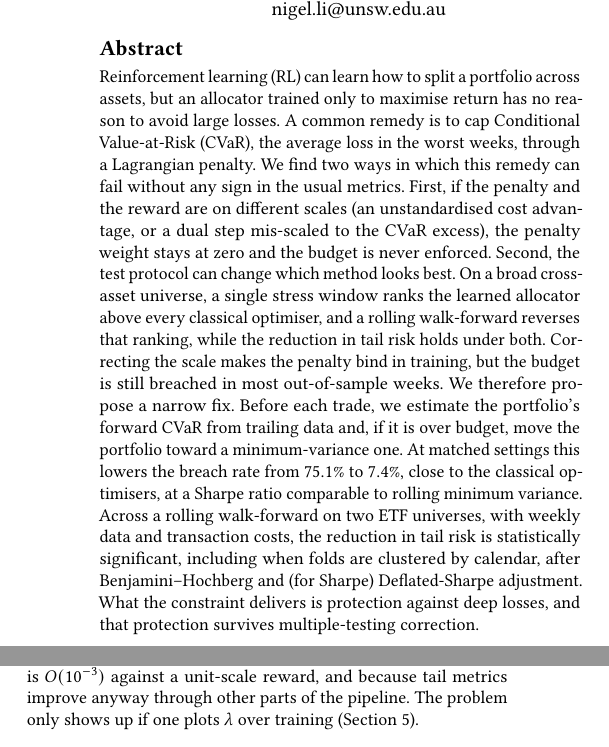
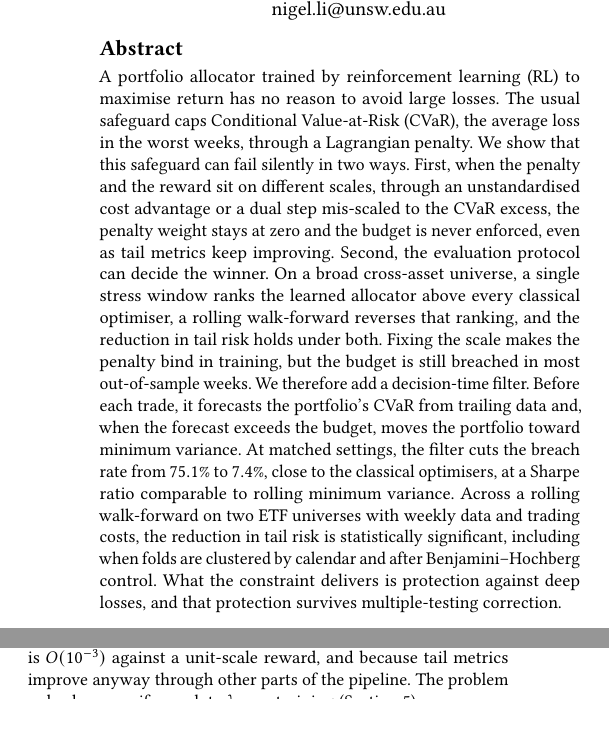
Before and after one commit to nl2992/ICAIF_cvar-rl-portfolio-allocator, a LaTeX paper (paper/main.tex): two parts of the columns of page 1 of 8, joined at a grey line, cut so that both start at the same text, the shorter picture padded with empty space. Compiled offline with pdfLaTeX.

Commit message:
Camera-ready: new abstract
States why the coupling failure goes unnoticed (tail metrics keep
improving), describes the filter in one plain sentence, and drops the
bracketed Deflated-Sharpe clause (Deflated Sharpe stays in Section 7.4 and
Contribution 3). Same claims, one headline number, still 8 pages.

```diff
--- a/paper/main.tex
+++ b/paper/main.tex
@@ -59,25 +59,24 @@ CVaR-Constrained Portfolio RL}
 \email{yh3915@columbia.edu}
 
 \begin{abstract}
-Reinforcement learning (RL) can learn how to split a portfolio across assets, but an
-allocator trained only to maximise return has no reason to avoid large losses. A common remedy
-is to cap Conditional Value-at-Risk (CVaR), the average loss in the worst weeks, through a
-Lagrangian penalty. We find two ways in which this remedy can fail without any sign in the
-usual metrics. First, if the penalty and the reward are on different scales (an unstandardised
-cost advantage, or a dual step mis-scaled to the CVaR excess), the penalty weight stays at zero
-and the budget is never enforced. Second, the test protocol can change which method looks
-best. On a broad cross-asset universe, a single stress window ranks the learned allocator above
-every classical optimiser, and a rolling walk-forward reverses that ranking, while the
-reduction in tail risk holds under both. Correcting the scale makes the penalty bind in
-training, but the budget is still breached in most out-of-sample weeks. We therefore propose a
-narrow fix. Before each trade, we estimate the portfolio's forward CVaR from trailing data and,
-if it is over budget, move the portfolio toward a minimum-variance one. At matched settings
-this lowers the breach rate from $75.1\%$ to $7.4\%$, close to the classical optimisers, at a
-Sharpe ratio comparable to rolling minimum variance. Across a rolling walk-forward on two ETF
-universes, with weekly data and transaction costs, the reduction in tail risk is statistically
-significant, including when folds are clustered by calendar, after Benjamini--Hochberg and (for
-Sharpe) Deflated-Sharpe adjustment. What the constraint delivers is protection against deep losses, and that protection survives
-multiple-testing correction.
+A portfolio allocator trained by reinforcement learning (RL) to maximise return has no reason
+to avoid large losses. The usual safeguard caps Conditional Value-at-Risk (CVaR), the average
+loss in the worst weeks, through a Lagrangian penalty. We show that this safeguard can fail
+silently in two ways. First, when the penalty and the reward sit on different scales, through
+an unstandardised cost advantage or a dual step mis-scaled to the CVaR excess, the penalty
+weight stays at zero and the budget is never enforced, even as tail metrics keep improving.
+Second, the evaluation protocol can decide the winner. On a broad cross-asset universe, a
+single stress window ranks the learned allocator above every classical optimiser, a rolling
+walk-forward reverses that ranking, and the reduction in tail risk holds under both. Fixing
+the scale makes the penalty bind in training, but the budget is still breached in most
+out-of-sample weeks. We therefore add a decision-time filter. Before each trade, it forecasts
+the portfolio's CVaR from trailing data and, when the forecast exceeds the budget, moves the
+portfolio toward minimum variance. At matched settings, the filter cuts the breach rate from
+$75.1\%$ to $7.4\%$, close to the classical optimisers, at a Sharpe ratio comparable to rolling
+minimum variance. Across a rolling walk-forward on two ETF universes with weekly data and
+trading costs, the reduction in tail risk is statistically significant, including when folds
+are clustered by calendar and after Benjamini--Hochberg control. What the constraint delivers
+is protection against deep losses, and that protection survives multiple-testing correction.
 \end{abstract}
 
 \begin{CCSXML}
```
Also changed, not shown: paper/main.pdf.
